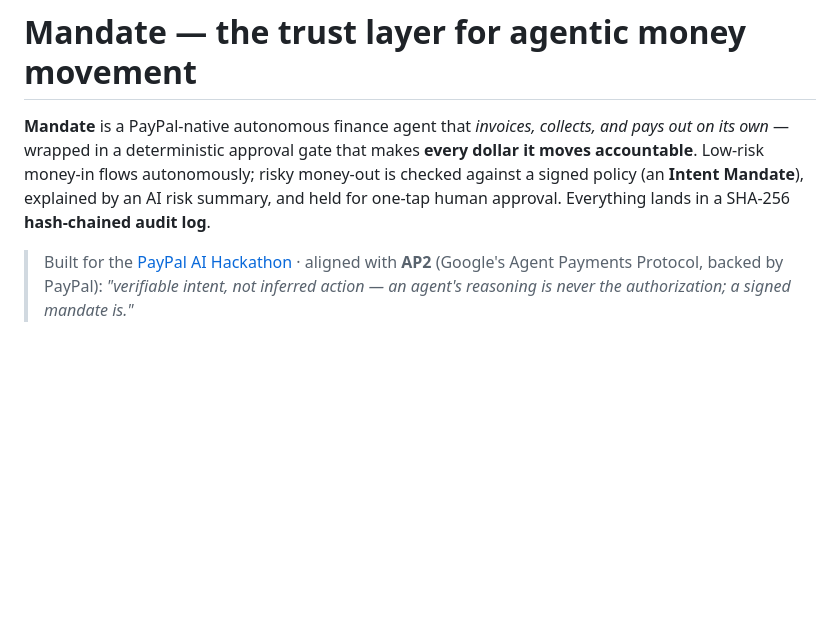
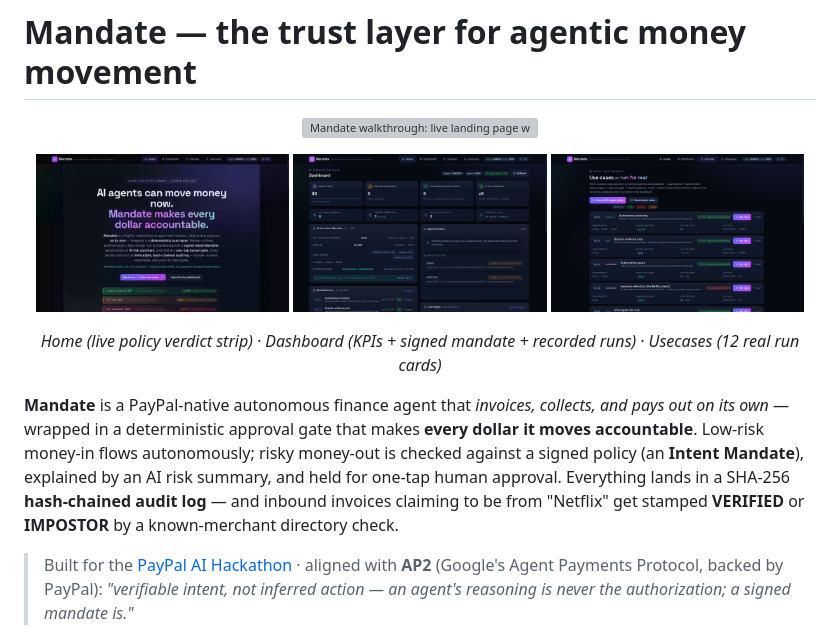
Before and after one commit to 0xv3nm09/mandate, a Markdown page: README.md, the part around the change. Drawn GitHub-style; pictures changed too: docs/screenshots/dashboard.png (added), docs/screenshots/home.png (added), docs/screenshots/usecases.png (added); blank space fills up the shorter version; grey boxes are pictures that could not be loaded.

Commit message:
docs: demo GIF + UI screenshots at the top of the README
- docs/screenshots/demo.gif — 27s scripted walkthrough recorded from the live
  app (Home verdict strip → Dashboard KPIs/recorded runs → 12-use-case grid →
  operator console), 640w/6fps palette-optimized, 9.6MB (under GitHub's 10MB)
- crisp PNG stills: home, dashboard, usecases, usecases-impostor, console
- README: centered GIF (blind-run style) + 3-up screenshot strip above the fold

```diff
--- a/README.md
+++ b/README.md
@@ -1,6 +1,19 @@
 # Mandate — the trust layer for agentic money movement
 
-**Mandate** is a PayPal-native autonomous finance agent that *invoices, collects, and pays out on its own* — wrapped in a deterministic approval gate that makes **every dollar it moves accountable**. Low-risk money-in flows autonomously; risky money-out is checked against a signed policy (an **Intent Mandate**), explained by an AI risk summary, and held for one-tap human approval. Everything lands in a SHA-256 **hash-chained audit log**.
+<p align="center">
+  <img src="docs/screenshots/demo.gif" alt="Mandate walkthrough: live landing page with the policy verdict strip, Dashboard with recorded-run ledger, 12-use-case grid with real outcome pills, and the operator console with the approval inbox" width="800">
+</p>
+
+<p align="center">
+  <a href="docs/screenshots/home.png"><img src="docs/screenshots/home.png" width="32%" alt="Home — live verdict strip"></a>
+  <a href="docs/screenshots/dashboard.png"><img src="docs/screenshots/dashboard.png" width="32%" alt="Dashboard — KPIs, signed mandate, recorded runs"></a>
+  <a href="docs/screenshots/usecases.png"><img src="docs/screenshots/usecases.png" width="32%" alt="Usecases — 12 real run cards"></a>
+</p>
+<p align="center">
+  <i>Home (live policy verdict strip) · Dashboard (KPIs + signed mandate + recorded runs) · Usecases (12 real run cards)</i>
+</p>
+
+**Mandate** is a PayPal-native autonomous finance agent that *invoices, collects, and pays out on its own* — wrapped in a deterministic approval gate that makes **every dollar it moves accountable**. Low-risk money-in flows autonomously; risky money-out is checked against a signed policy (an **Intent Mandate**), explained by an AI risk summary, and held for one-tap human approval. Everything lands in a SHA-256 **hash-chained audit log** — and inbound invoices claiming to be from "Netflix" get stamped **VERIFIED** or **IMPOSTOR** by a known-merchant directory check.
 
 > Built for the [PayPal AI Hackathon](https://paypalaihackathon.devpost.com/) · aligned with **AP2** (Google's Agent Payments Protocol, backed by PayPal): *"verifiable intent, not inferred action — an agent's reasoning is never the authorization; a signed mandate is."*
 
```
Also changed, not shown: docs/screenshots/console.png (added), docs/screenshots/usecases-impostor.png (added), 1 other file.
